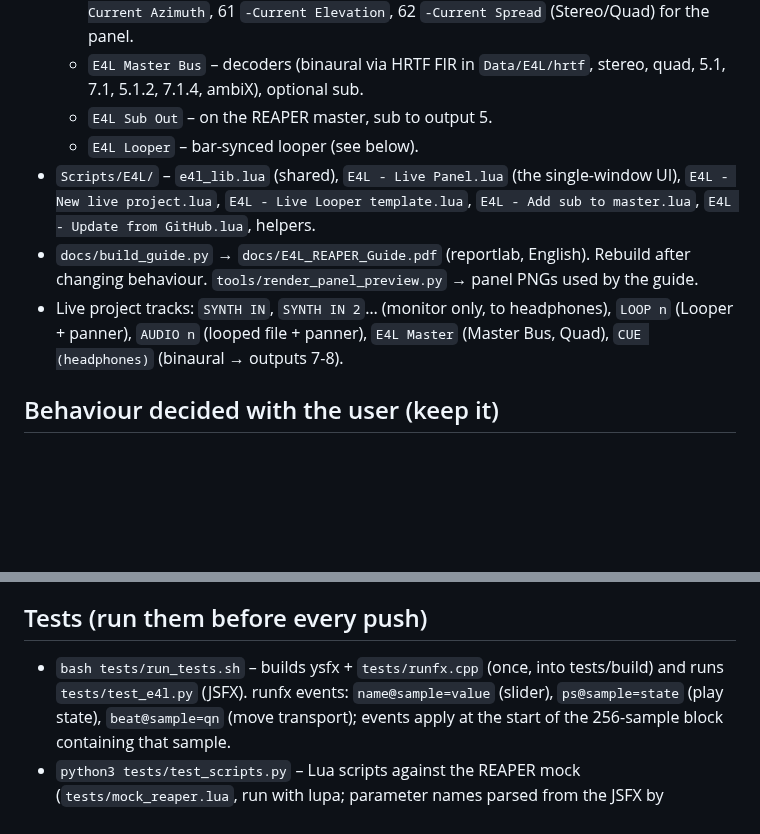
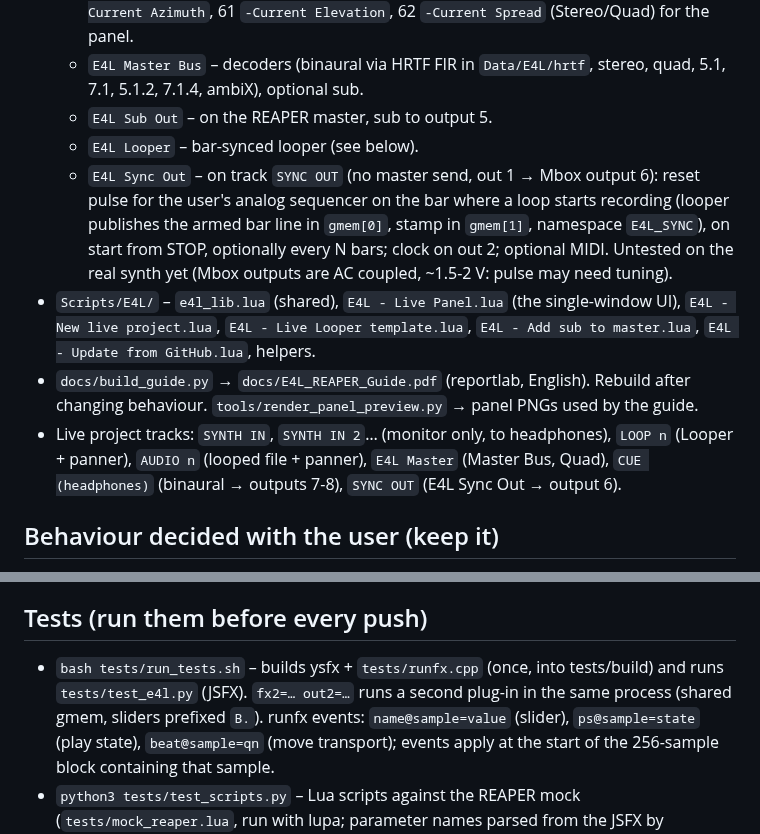
Before and after one commit to KinoLab07/Enveloppe_Live_Reaper, a Markdown page: CLAUDE.md, 2 parts joined by grey strips. GitHub-like rendering; blank space fills up the shorter version.

```diff
--- a/CLAUDE.md
+++ b/CLAUDE.md
@@ -30,6 +30,11 @@ Licence: GPLv2 (same as E4L). Repo: KinoLab07/enveloppe_live_reaper.
     5.1, 7.1, 5.1.2, 7.1.4, ambiX), optional sub.
   - `E4L Sub Out` – on the REAPER master, sub to output 5.
   - `E4L Looper` – bar-synced looper (see below).
+  - `E4L Sync Out` – on track `SYNC OUT` (no master send, out 1 → Mbox output 6): reset pulse
+    for the user's analog sequencer on the bar where a loop starts recording (looper publishes
+    the armed bar line in `gmem[0]`, stamp in `gmem[1]`, namespace `E4L_SYNC`), on start from
+    STOP, optionally every N bars; clock on out 2; optional MIDI. Untested on the real synth yet
+    (Mbox outputs are AC coupled, ~1.5-2 V: pulse may need tuning).
 - `Scripts/E4L/` – `e4l_lib.lua` (shared), `E4L - Live Panel.lua` (the single-window UI),
   `E4L - New live project.lua`, `E4L - Live Looper template.lua`, `E4L - Add sub to master.lua`,
   `E4L - Update from GitHub.lua`, helpers.
@@ -37,7 +42,7 @@ Licence: GPLv2 (same as E4L). Repo: KinoLab07/enveloppe_live_reaper.
   changing behaviour. `tools/render_panel_preview.py` → panel PNGs used by the guide.
 - Live project tracks: `SYNTH IN`, `SYNTH IN 2`… (monitor only, to headphones), `LOOP n`
   (Looper + panner), `AUDIO n` (looped file + panner), `E4L Master` (Master Bus, Quad),
-  `CUE (headphones)` (binaural → outputs 7-8).
+  `CUE (headphones)` (binaural → outputs 7-8), `SYNC OUT` (E4L Sync Out → output 6).
 
 ## Behaviour decided with the user (keep it)
 - Loops record **ALL** inputs by default; the row button cycles ALL / IN 1 / IN 2…
@@ -79,7 +84,8 @@ Licence: GPLv2 (same as E4L). Repo: KinoLab07/enveloppe_live_reaper.
 
 ## Tests (run them before every push)
 - `bash tests/run_tests.sh` – builds ysfx + `tests/runfx.cpp` (once, into tests/build) and
-  runs `tests/test_e4l.py` (JSFX). runfx events: `name@sample=value` (slider),
+  runs `tests/test_e4l.py` (JSFX). `fx2=… out2=…` runs a second plug-in in the same process
+  (shared gmem, sliders prefixed `B.`). runfx events: `name@sample=value` (slider),
   `ps@sample=state` (play state), `beat@sample=qn` (move transport); events apply at the start
   of the 256-sample block containing that sample.
 - `python3 tests/test_scripts.py` – Lua scripts against the REAPER mock (`tests/mock_reaper.lua`,
```
Also changed, not shown: README.md (+12 -0 lines), docs/live_panel_editor.png, docs/live_panel_preview.png, 11 other files.
